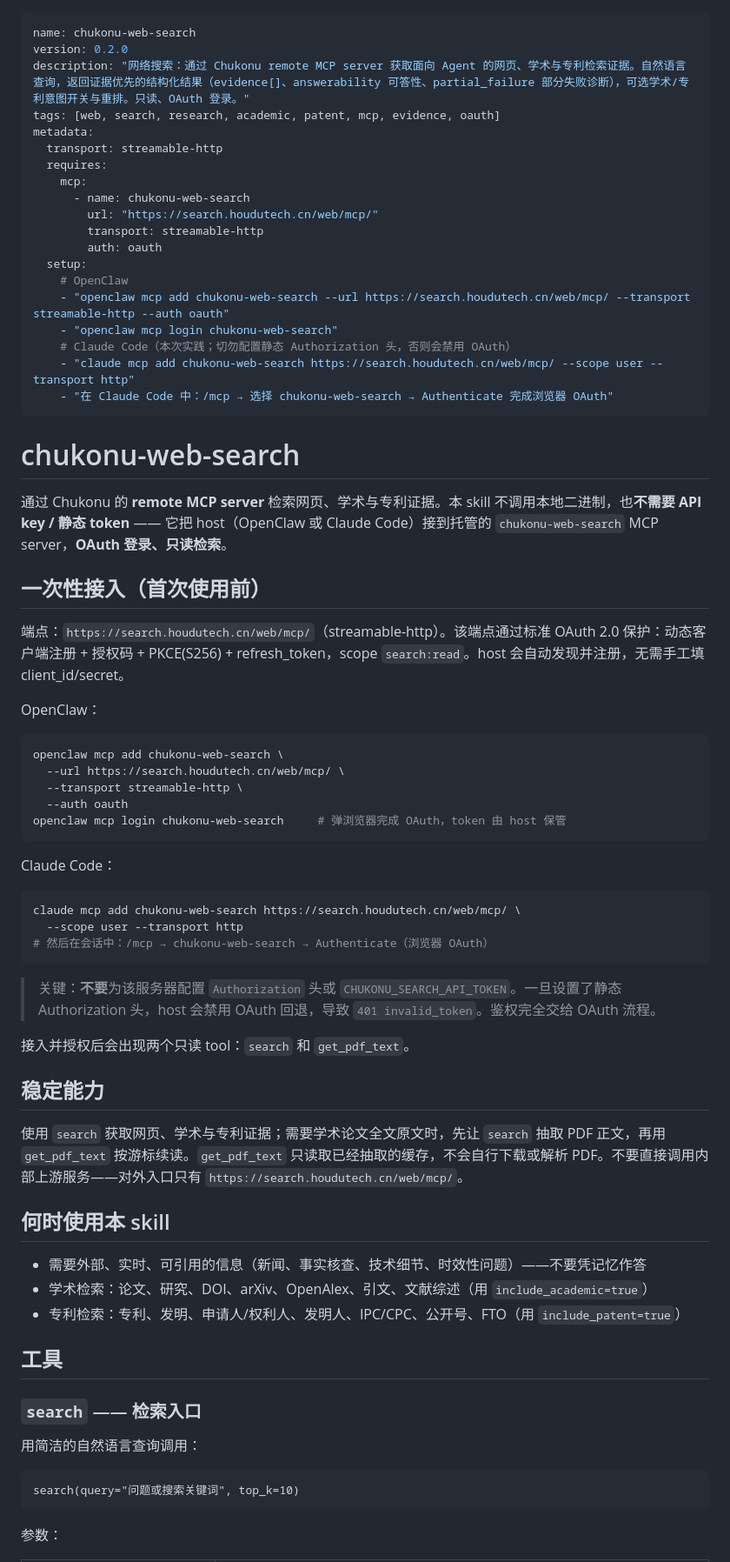
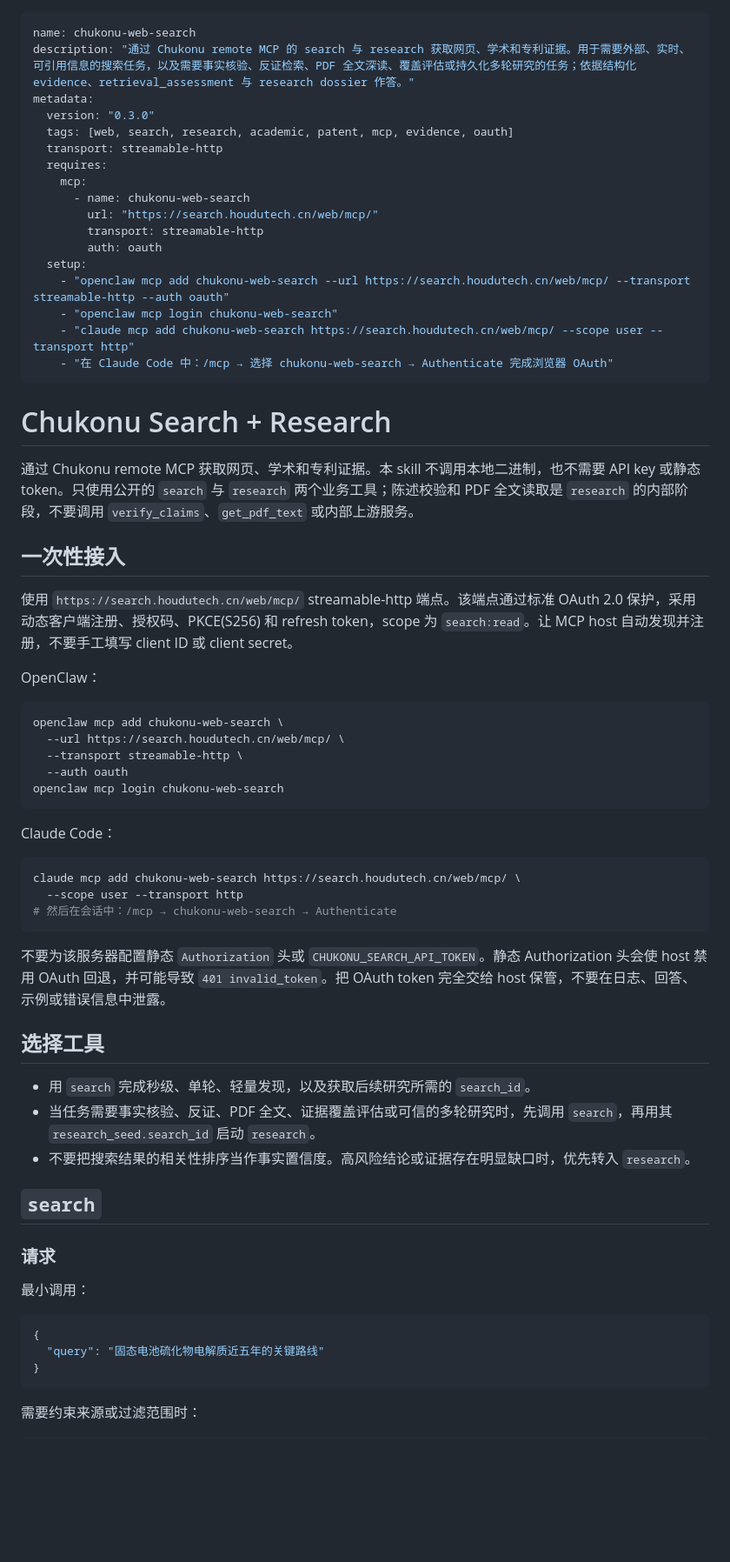
Before and after one commit to hhhwor/tavily, a Markdown page: SKILL.md, the part around one of its changes. Shown at 87% size. Drawn GitHub-style; blank space fills up the shorter version.

Commit message:
docs: update search and research skill guidance

````diff
--- a/SKILL.md
+++ b/SKILL.md
@@ -1,9 +1,9 @@
 ---
 name: chukonu-web-search
-version: 0.2.0
-description: "网络搜索：通过 Chukonu remote MCP server 获取面向 Agent 的网页、学术与专利检索证据。自然语言查询，返回证据优先的结构化结果（evidence[]、answerability 可答性、partial_failure 部分失败诊断），可选学术/专利意图开关与重排。只读、OAuth 登录。"
-tags: [web, search, research, academic, patent, mcp, evidence, oauth]
+description: "通过 Chukonu remote MCP 的 search 与 research 获取网页、学术和专利证据。用于需要外部、实时、可引用信息的搜索任务，以及需要事实核验、反证检索、PDF 全文深读、覆盖评估或持久化多轮研究的任务；依据结构化 evidence、retrieval_assessment 与 research dossier 作答。"
 metadata:
+  version: "0.3.0"
+  tags: [web, search, research, academic, patent, mcp, evidence, oauth]
   transport: streamable-http
   requires:
     mcp:
@@ -12,21 +12,19 @@ metadata:
         transport: streamable-http
         auth: oauth
   setup:
-    # OpenClaw
     - "openclaw mcp add chukonu-web-search --url https://search.houdutech.cn/web/mcp/ --transport streamable-http --auth oauth"
     - "openclaw mcp login chukonu-web-search"
-    # Claude Code（本次实践；切勿配置静态 Authorization 头，否则会禁用 OAuth）
     - "claude mcp add chukonu-web-search https://search.houdutech.cn/web/mcp/ --scope user --transport http"
     - "在 Claude Code 中：/mcp → 选择 chukonu-web-search → Authenticate 完成浏览器 OAuth"
 ---
 
-# chukonu-web-search
+# Chukonu Search + Research
 
-通过 Chukonu 的 **remote MCP server** 检索网页、学术与专利证据。本 skill 不调用本地二进制，也**不需要 API key / 静态 token** —— 它把 host（OpenClaw 或 Claude Code）接到托管的 `chukonu-web-search` MCP server，**OAuth 登录、只读检索**。
+通过 Chukonu remote MCP 获取网页、学术和专利证据。本 skill 不调用本地二进制，也不需要 API key 或静态 token。只使用公开的 `search` 与 `research` 两个业务工具；陈述校验和 PDF 全文读取是 `research` 的内部阶段，不要调用 `verify_claims`、`get_pdf_text` 或内部上游服务。
 
-## 一次性接入（首次使用前）
+## 一次性接入
 
-端点：`https://search.houdutech.cn/web/mcp/`（streamable-http）。该端点通过标准 OAuth 2.0 保护：动态客户端注册 + 授权码 + PKCE(S256) + refresh_token，scope `search:read`。host 会自动发现并注册，无需手工填 client_id/secret。
+使用 `https://search.houdutech.cn/web/mcp/` streamable-http 端点。该端点通过标准 OAuth 2.0 保护，采用动态客户端注册、授权码、PKCE(S256) 和 refresh token，scope 为 `search:read`。让 MCP host 自动发现并注册，不要手工填写 client ID 或 client secret。
 
 OpenClaw：
 
@@ -35,7 +33,7 @@ openclaw mcp add chukonu-web-search \
   --url https://search.houdutech.cn/web/mcp/ \
   --transport streamable-http \
   --auth oauth
-openclaw mcp login chukonu-web-search     # 弹浏览器完成 OAuth，token 由 host 保管
+openclaw mcp login chukonu-web-search
 ```
 
 Claude Code：
@@ -43,32 +41,28 @@ Claude Code：
 ```bash
 claude mcp add chukonu-web-search https://search.houdutech.cn/web/mcp/ \
   --scope user --transport http
-# 然后在会话中：/mcp → chukonu-web-search → Authenticate（浏览器 OAuth）
+# 然后在会话中：/mcp → chukonu-web-search → Authenticate
 ```
 
-> 关键：**不要**为该服务器配置 `Authorization` 头或 `CHUKONU_SEARCH_API_TOKEN`。一旦设置了静态 Authorization 头，host 会禁用 OAuth 回退，导致 `401 invalid_token`。鉴权完全交给 OAuth 流程。
+不要为该服务器配置静态 `Authorization` 头或 `CHUKONU_SEARCH_API_TOKEN`。静态 Authorization 头会使 host 禁用 OAuth 回退，并可能导致 `401 invalid_token`。把 OAuth token 完全交给 host 保管，不要在日志、回答、示例或错误信息中泄露。
 
-接入并授权后会出现两个只读 tool：`search` 和 `get_pdf_text`。
+## 选择工具
 
-## 稳定能力
+- 用 `search` 完成秒级、单轮、轻量发现，以及获取后续研究所需的 `search_id`。
+- 当任务需要事实核验、反证、PDF 全文、证据覆盖评估或可信的多轮研究时，先调用 `search`，再用其 `research_seed.search_id` 启动 `research`。
+- 不要把搜索结果的相关性排序当作事实置信度。高风险结论或证据存在明显缺口时，优先转入 `research`。
 
-使用 `search` 获取网页、学术与专利证据；需要学术论文全文原文时，先让 `search` 抽取 PDF 正文，再用 `get_pdf_text` 按游标续读。`get_pdf_text` 只读取已经抽取的缓存，不会自行下载或解析 PDF。不要直接调用内部上游服务——对外入口只有 `https://search.houdutech.cn/web/mcp/`。
+## `search`
 
-## 何时使用本 skill
+### 请求
 
-- 需要外部、实时、可引用的信息（新闻、事实核查、技术细节、时效性问题）——不要凭记忆作答
-- 学术检索：论文、研究、DOI、arXiv、OpenAlex、引文、文献综述（用 `include_academic=true`）
-- 专利检索：专利、发明、申请人/权利人、发明人、IPC/CPC、公开号、FTO（用 `include_patent=true`）
+最小调用：
 
-## 工具
-
-### `search` —— 检索入口
-
-用简洁的自然语言查询调用：
-
-```
-search(query="问题或搜索关键词", top_k=10)
+```json
+{
+  "query": "固态电池硫化物电解质近五年的关键路线"
+}
 ```
 
-参数：
+需要约束来源或过滤范围时：
 
````
Also changed, not shown: other parts of SKILL.md (+115 -79 lines).
